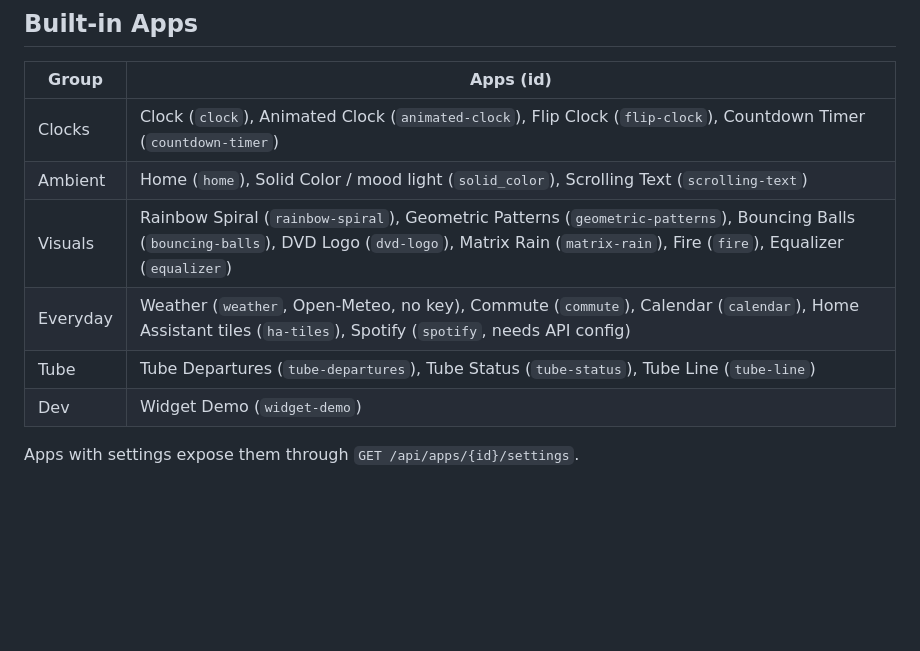
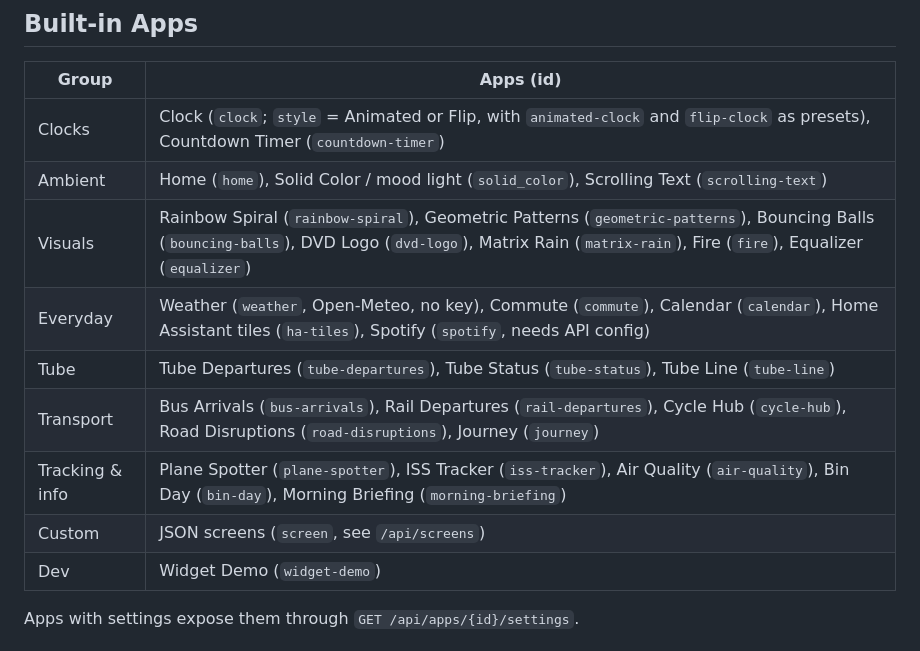
Before and after one commit to benfl3713/LedMatrixOS, a Markdown page: README.md, the part around one of its changes. Rendered like a GitHub page; blank space fills up the shorter version.

```diff
--- a/README.md
+++ b/README.md
@@ -20,11 +20,14 @@ A flexible and extensible LED matrix display system built with .NET 10, designed
 
 | Group | Apps (id) |
 |---|---|
-| Clocks | Clock (`clock`), Animated Clock (`animated-clock`), Flip Clock (`flip-clock`), Countdown Timer (`countdown-timer`) |
+| Clocks | Clock (`clock`; `style` = Animated or Flip, with `animated-clock` and `flip-clock` as presets), Countdown Timer (`countdown-timer`) |
 | Ambient | Home (`home`), Solid Color / mood light (`solid_color`), Scrolling Text (`scrolling-text`) |
 | Visuals | Rainbow Spiral (`rainbow-spiral`), Geometric Patterns (`geometric-patterns`), Bouncing Balls (`bouncing-balls`), DVD Logo (`dvd-logo`), Matrix Rain (`matrix-rain`), Fire (`fire`), Equalizer (`equalizer`) |
 | Everyday | Weather (`weather`, Open-Meteo, no key), Commute (`commute`), Calendar (`calendar`), Home Assistant tiles (`ha-tiles`), Spotify (`spotify`, needs API config) |
 | Tube | Tube Departures (`tube-departures`), Tube Status (`tube-status`), Tube Line (`tube-line`) |
+| Transport | Bus Arrivals (`bus-arrivals`), Rail Departures (`rail-departures`), Cycle Hub (`cycle-hub`), Road Disruptions (`road-disruptions`), Journey (`journey`) |
+| Tracking & info | Plane Spotter (`plane-spotter`), ISS Tracker (`iss-tracker`), Air Quality (`air-quality`), Bin Day (`bin-day`), Morning Briefing (`morning-briefing`) |
+| Custom | JSON screens (`screen`, see `/api/screens`) |
 | Dev | Widget Demo (`widget-demo`) |
 
 Apps with settings expose them through `GET /api/apps/{id}/settings`.
```
Also changed, not shown: other parts of README.md (+1 -51 lines), AGENTS.md (+3 -3 lines).
